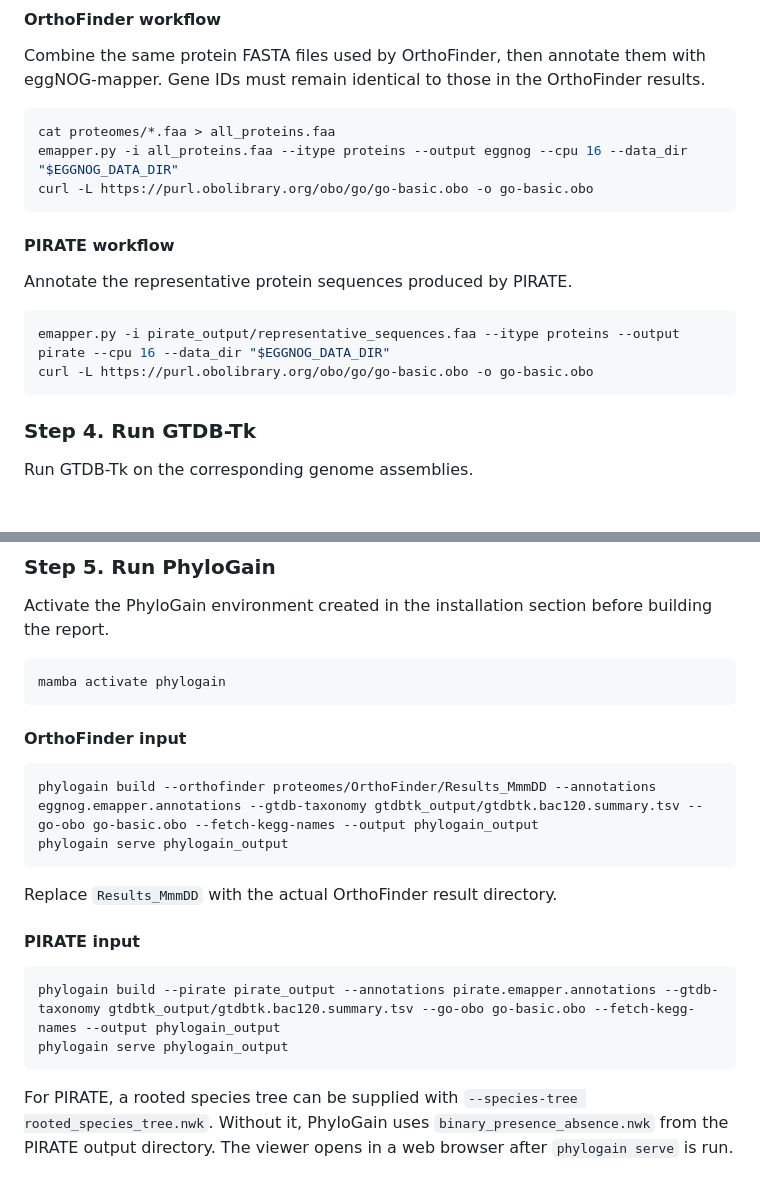
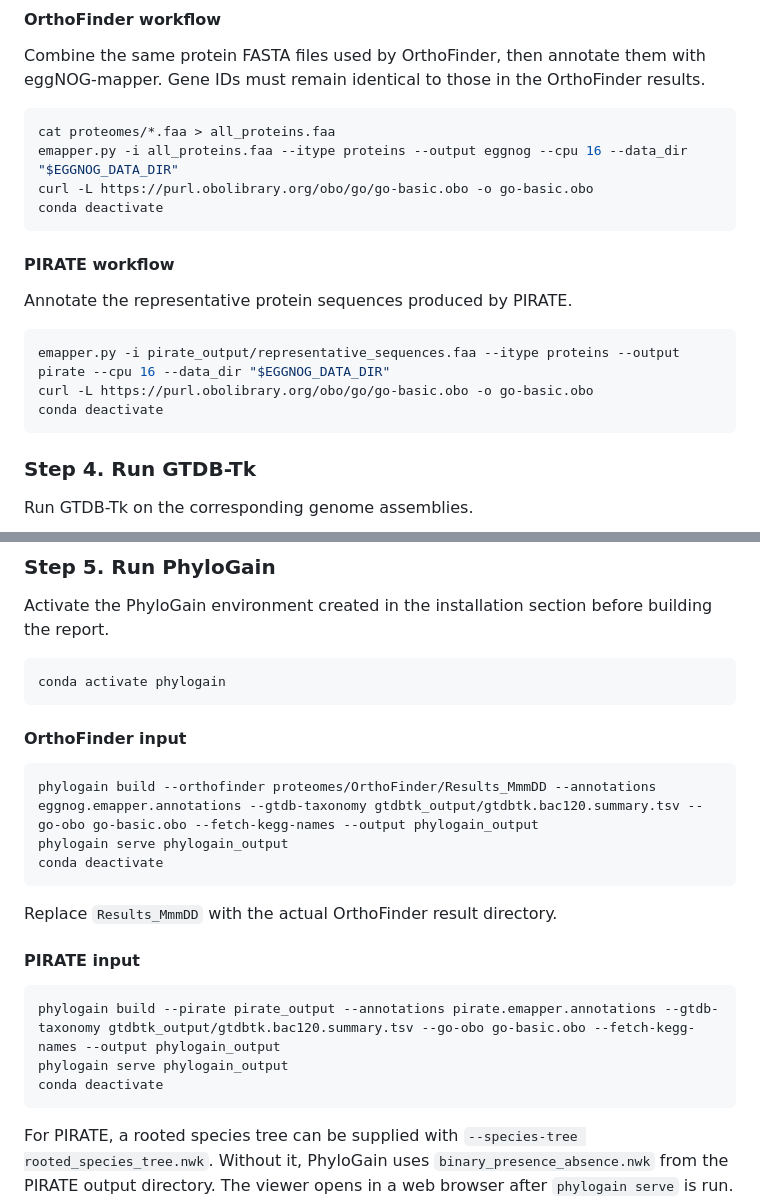
Before and after one commit to kazumaxneo/PhyloGain, a Markdown page: README.md, 2 parts joined by grey strips. Drawn GitHub-style; blank space fills up the shorter version.

````diff
--- a/README.md
+++ b/README.md
@@ -116,6 +121,7 @@ Combine the same protein FASTA files used by OrthoFinder, then annotate them wit
 cat proteomes/*.faa > all_proteins.faa
 emapper.py -i all_proteins.faa --itype proteins --output eggnog --cpu 16 --data_dir "$EGGNOG_DATA_DIR"
 curl -L https://purl.obolibrary.org/obo/go/go-basic.obo -o go-basic.obo
+conda deactivate
 ```
 
 #### PIRATE workflow
@@ -125,6 +131,7 @@ Annotate the representative protein sequences produced by PIRATE.
 ```bash
 emapper.py -i pirate_output/representative_sequences.faa --itype proteins --output pirate --cpu 16 --data_dir "$EGGNOG_DATA_DIR"
 curl -L https://purl.obolibrary.org/obo/go/go-basic.obo -o go-basic.obo
+conda deactivate
 ```
 
 ### Step 4. Run GTDB-Tk
@@ -142,7 +149,7 @@ For bacterial genomes, use `gtdbtk_output/gtdbtk.bac120.summary.tsv` in the next
 Activate the PhyloGain environment created in the installation section before building the report.
 
 ```bash
-mamba activate phylogain
+conda activate phylogain
 ```
 
 #### OrthoFinder input
@@ -150,6 +157,7 @@ mamba activate phylogain
 ```bash
 phylogain build --orthofinder proteomes/OrthoFinder/Results_MmmDD --annotations eggnog.emapper.annotations --gtdb-taxonomy gtdbtk_output/gtdbtk.bac120.summary.tsv --go-obo go-basic.obo --fetch-kegg-names --output phylogain_output
 phylogain serve phylogain_output
+conda deactivate
 ```
 
 Replace `Results_MmmDD` with the actual OrthoFinder result directory.
@@ -159,6 +167,7 @@ Replace `Results_MmmDD` with the actual OrthoFinder result directory.
 ```bash
 phylogain build --pirate pirate_output --annotations pirate.emapper.annotations --gtdb-taxonomy gtdbtk_output/gtdbtk.bac120.summary.tsv --go-obo go-basic.obo --fetch-kegg-names --output phylogain_output
 phylogain serve phylogain_output
+conda deactivate
 ```
 
 For PIRATE, a rooted species tree can be supplied with `--species-tree rooted_species_tree.nwk`. Without it, PhyloGain uses `binary_presence_absence.nwk` from the PIRATE output directory. The viewer opens in a web browser after `phylogain serve` is run.
````
Also changed, not shown: other parts of README.md (+11 -6 lines).
